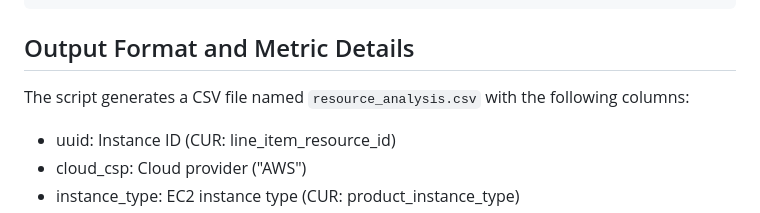
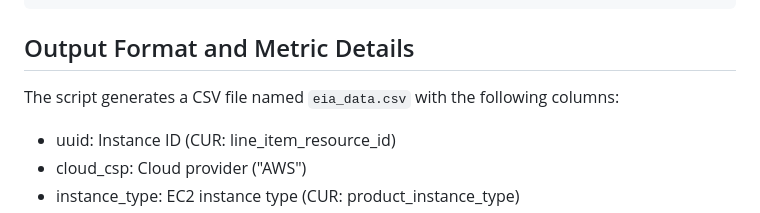
Before and after one commit to nfairoza/cloud-samples, a Markdown page: eia-data/readme.md, the part around the change. GitHub-like rendering.

Commit message:
eia script

```diff
--- a/eia-data/readme.md
+++ b/eia-data/readme.md
@@ -48,7 +48,7 @@ chmod +x get-eia-data.sh
 
 ## Output Format and Metric Details
 
-The script generates a CSV file named `resource_analysis.csv` with the following columns:
+The script generates a CSV file named `eia_data.csv` with the following columns:
 
 - uuid: Instance ID (CUR: line_item_resource_id)
 - cloud_csp: Cloud provider ("AWS")
```
